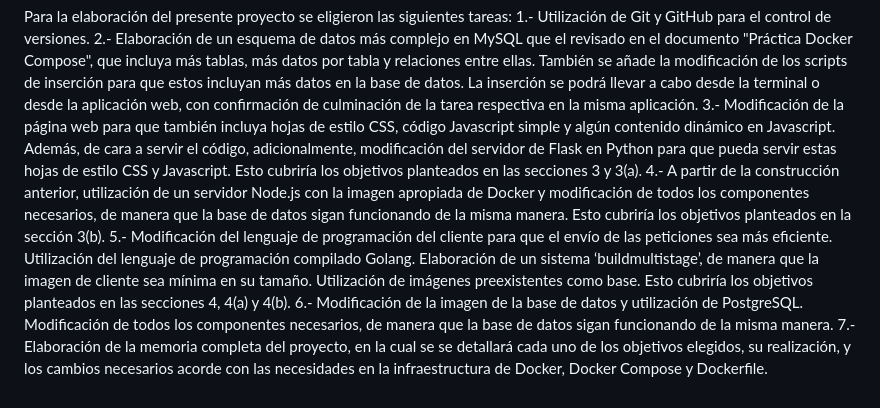
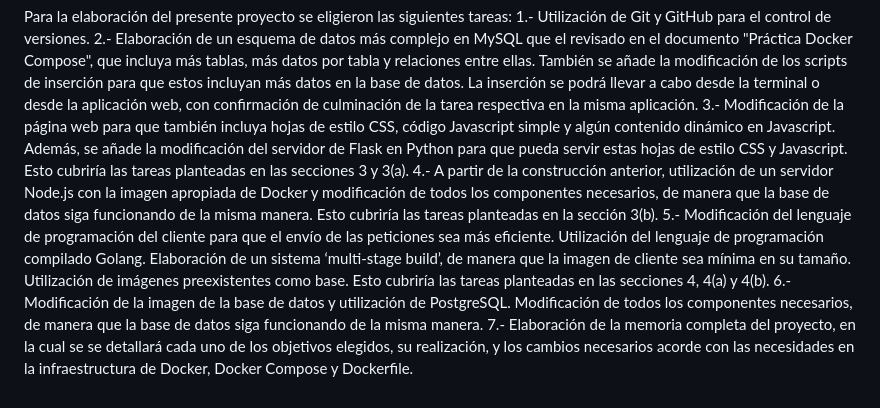
Before and after one commit to Rubiomam/Docker-compose-project, a Markdown page: README.md, the part around the change. GitHub-like rendering.

```diff
--- a/README.md
+++ b/README.md
@@ -13,8 +13,8 @@ El alumno puede partir de la infraestructura elaborada en clase, especificada en
 Para la elaboración del presente proyecto se eligieron las siguientes tareas:
 1.- Utilización de Git y GitHub para el control de versiones.
 2.- Elaboración de un esquema de datos más complejo en MySQL que el revisado en el documento "Práctica Docker Compose", que incluya más tablas, más datos por tabla y relaciones entre ellas. También se añade la modificación de los scripts de inserción para que estos incluyan más datos en la base de datos. La inserción se podrá llevar a cabo desde la terminal o desde la aplicación web, con confirmación de culminación de la tarea respectiva en la misma aplicación.
-3.- Modificación de la página web para que también incluya hojas de estilo CSS, código Javascript simple y algún contenido dinámico en Javascript. Además, de cara a servir el código, adicionalmente, modificación del servidor de Flask en Python para que pueda servir estas hojas de estilo CSS y Javascript. Esto cubriría los objetivos planteados en las secciones 3 y 3(a).
-4.- A partir de la construcción anterior, utilización de un servidor Node.js con la imagen apropiada de Docker y modificación de todos los componentes necesarios, de manera que la base de datos sigan funcionando de la misma manera. Esto cubriría los objetivos planteados en la sección 3(b).
-5.- Modificación del lenguaje de programación del cliente para que el envío de las peticiones sea más eficiente. Utilización del lenguaje de programación compilado Golang. Elaboración de un sistema ‘buildmultistage’, de manera que la imagen de cliente sea mínima en su tamaño. Utilización de imágenes preexistentes como base. Esto cubriría los objetivos planteados en las secciones 4, 4(a) y 4(b).
-6.- Modificación de la imagen de la base de datos y utilización de PostgreSQL. Modificación de todos los componentes necesarios, de manera que la base de datos sigan funcionando de la misma manera.
+3.- Modificación de la página web para que también incluya hojas de estilo CSS, código Javascript simple y algún contenido dinámico en Javascript. Además, se añade la modificación del servidor de Flask en Python para que pueda servir estas hojas de estilo CSS y Javascript. Esto cubriría las tareas planteadas en las secciones 3 y 3(a).
+4.- A partir de la construcción anterior, utilización de un servidor Node.js con la imagen apropiada de Docker y modificación de todos los componentes necesarios, de manera que la base de datos siga funcionando de la misma manera. Esto cubriría las tareas planteadas en la sección 3(b).
+5.- Modificación del lenguaje de programación del cliente para que el envío de las peticiones sea más eficiente. Utilización del lenguaje de programación compilado Golang. Elaboración de un sistema ‘multi-stage build’, de manera que la imagen de cliente sea mínima en su tamaño. Utilización de imágenes preexistentes como base. Esto cubriría las tareas planteadas en las secciones 4, 4(a) y 4(b).
+6.- Modificación de la imagen de la base de datos y utilización de PostgreSQL. Modificación de todos los componentes necesarios, de manera que la base de datos siga funcionando de la misma manera.
 7.- Elaboración de la memoria completa del proyecto, en la cual se se detallará cada uno de los objetivos elegidos, su realización, y los cambios necesarios acorde con las necesidades en la infraestructura de Docker, Docker Compose y Dockerfile.
```
